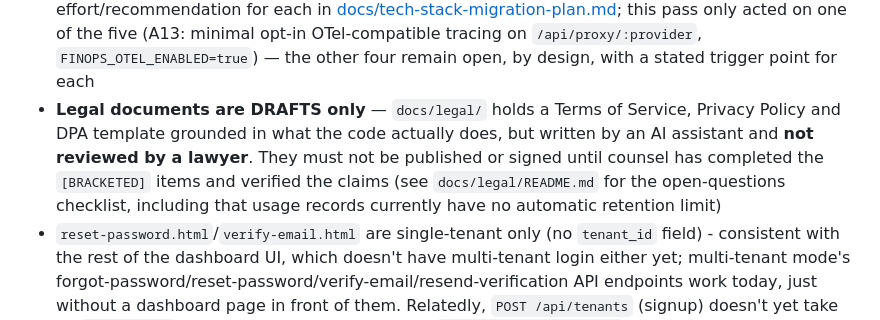
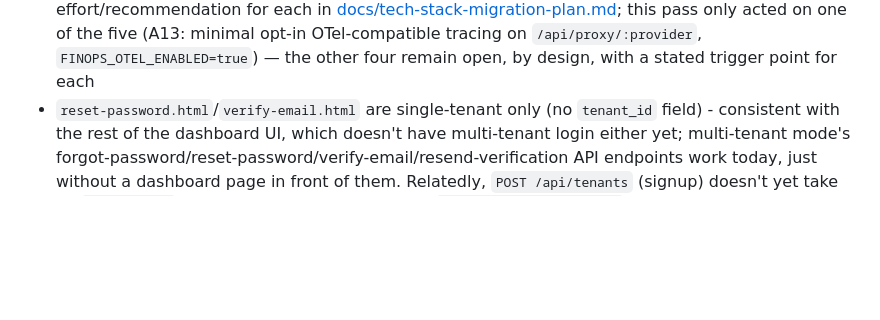
Before and after one commit to kunnalsinghm/finops-mvp, a Markdown page: README.md, the part around the change. Rendered like a GitHub page; blank space fills up the shorter version.

Commit message:
README: drop reference to removed legal drafts

```diff
--- a/README.md
+++ b/README.md
@@ -317,7 +317,6 @@ The server binds to `127.0.0.1` by default, so the bootstrap window can't be rea
 - `/health/ready`'s DB-layer circuit breaker (A11) is a single global consecutive-failure counter, not a full resilience framework — no per-endpoint breakers, no half-open request budgeting; and in multi-tenant mode it checks the control-plane pool only, not every tenant's own schema/pool, so a single tenant's schema-level problem won't show up here
 - RTO/RPO figures (see "Reliability: readiness, RTO/RPO") are measured against a small (2,000-row) dataset on a development machine, not real production concurrency/scale — re-measure before committing to an SLA
 - Tech-stack deviations from the Guard spec (TypeScript, React, a real message queue, full OpenTelemetry, S3-compatible storage) are assessed with concrete cost/migration-effort/recommendation for each in [docs/tech-stack-migration-plan.md](docs/tech-stack-migration-plan.md); this pass only acted on one of the five (A13: minimal opt-in OTel-compatible tracing on `/api/proxy/:provider`, `FINOPS_OTEL_ENABLED=true`) — the other four remain open, by design, with a stated trigger point for each
-- **Legal documents are DRAFTS only** — `docs/legal/` holds a Terms of Service, Privacy Policy and DPA template grounded in what the code actually does, but written by an AI assistant and **not reviewed by a lawyer**. They must not be published or signed until counsel has completed the `[BRACKETED]` items and verified the claims (see `docs/legal/README.md` for the open-questions checklist, including that usage records currently have no automatic retention limit)
 - `reset-password.html`/`verify-email.html` are single-tenant only (no `tenant_id` field) - consistent with the rest of the dashboard UI, which doesn't have multi-tenant login either yet; multi-tenant mode's forgot-password/reset-password/verify-email/resend-verification API endpoints work today, just without a dashboard page in front of them. Relatedly, `POST /api/tenants` (signup) doesn't yet take an `admin_email` for the tenant's first user - only `POST /api/auth/register` (which needs an already-authenticated admin) does
 
 ## License
```
